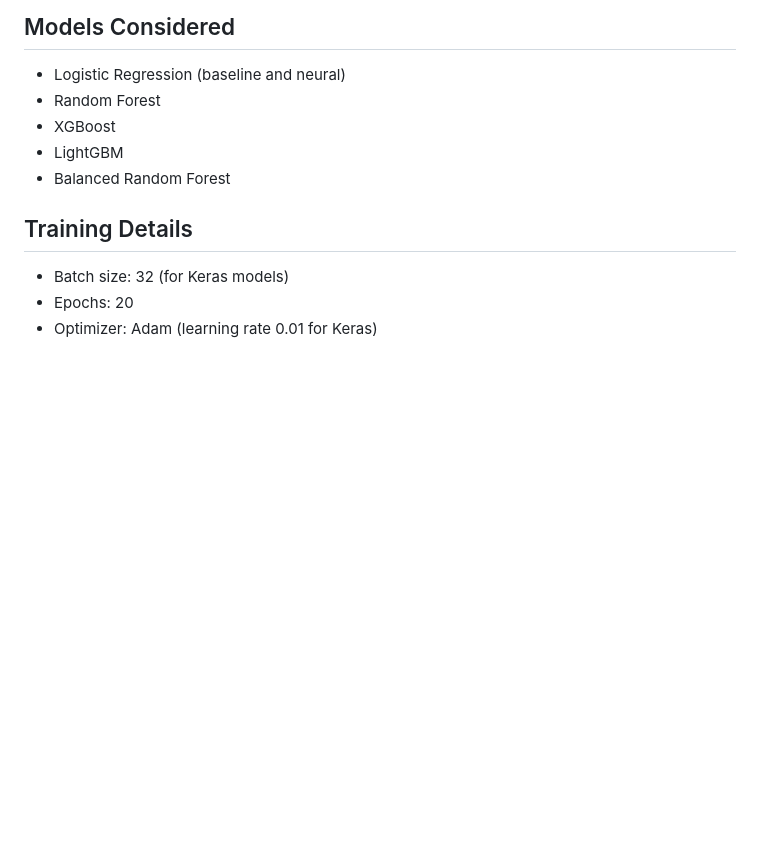
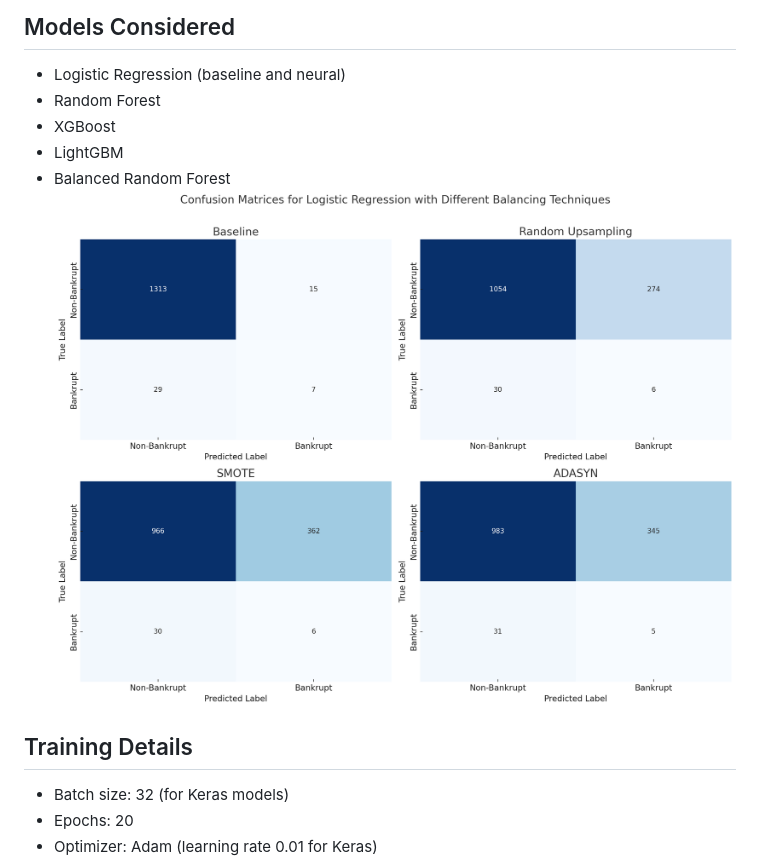
Before and after one commit to v-acha/Predictive-Modeling-Portfolio, a Markdown page: bankruptcy_prediction/_bankruptcy_readme.md, the part around the change printed below. Drawn GitHub-style; pictures changed too: bankruptcy_prediction/images/bankruptcy-baseline-confmatrix.png (added); blank space fills up the shorter version.

Commit message:
updated readme and banruptcy prediction processing flow

```diff
--- a/bankruptcy_prediction/_bankruptcy_readame.md
+++ b/bankruptcy_prediction/_bankruptcy_readme.md
@@ -161,7 +162,7 @@ Predicting company bankruptcy is a high-stakes financial task with implications
 - XGBoost
 - LightGBM
 - Balanced Random Forest
-
+![alt text](images/bankruptcy-baseline-confmatrix.png)
 ## Training Details
 
 - Batch size: 32 (for Keras models)
```
Also changed, not shown: other parts of bankruptcy_prediction/_bankruptcy_readme.md (+1 -0 lines), 2 other files.
